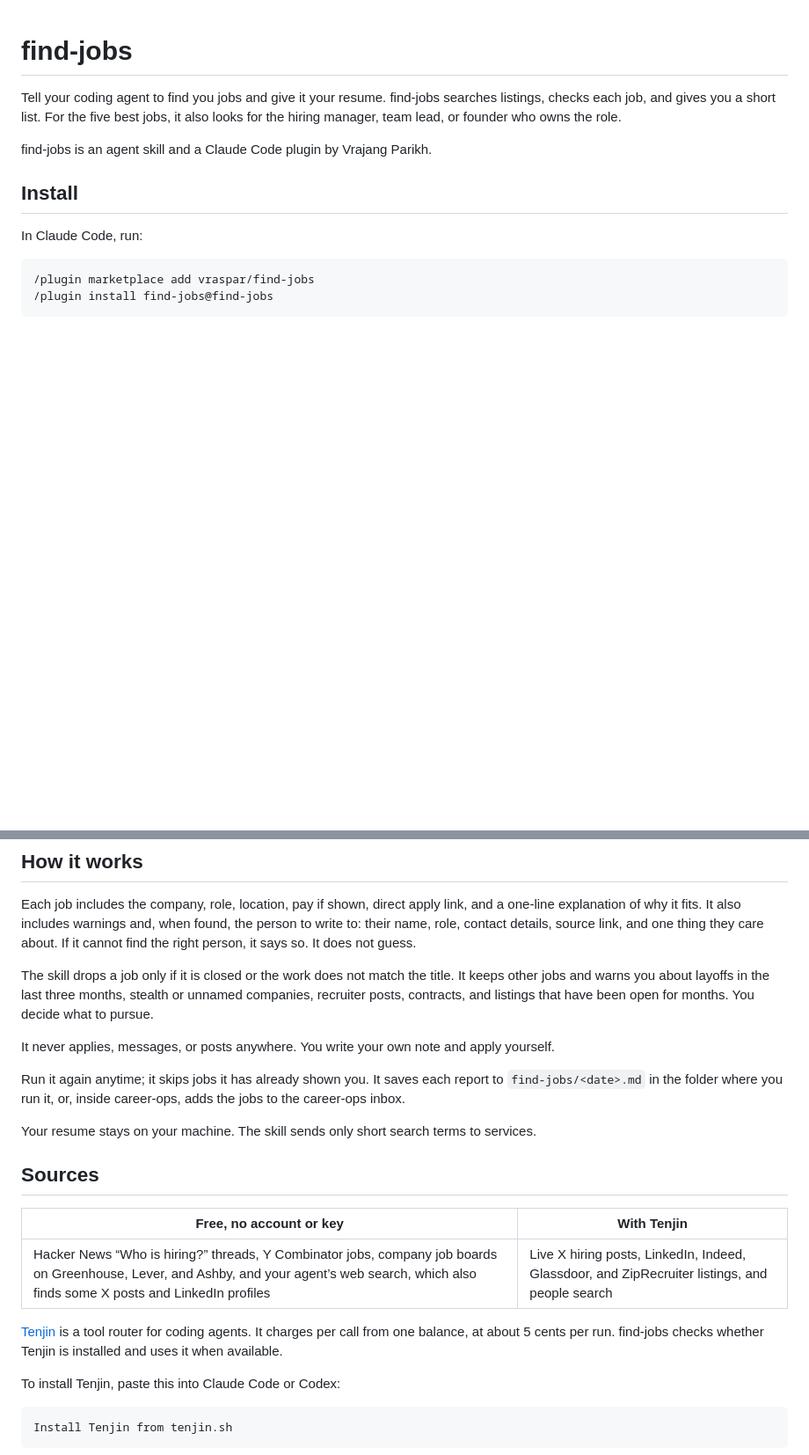
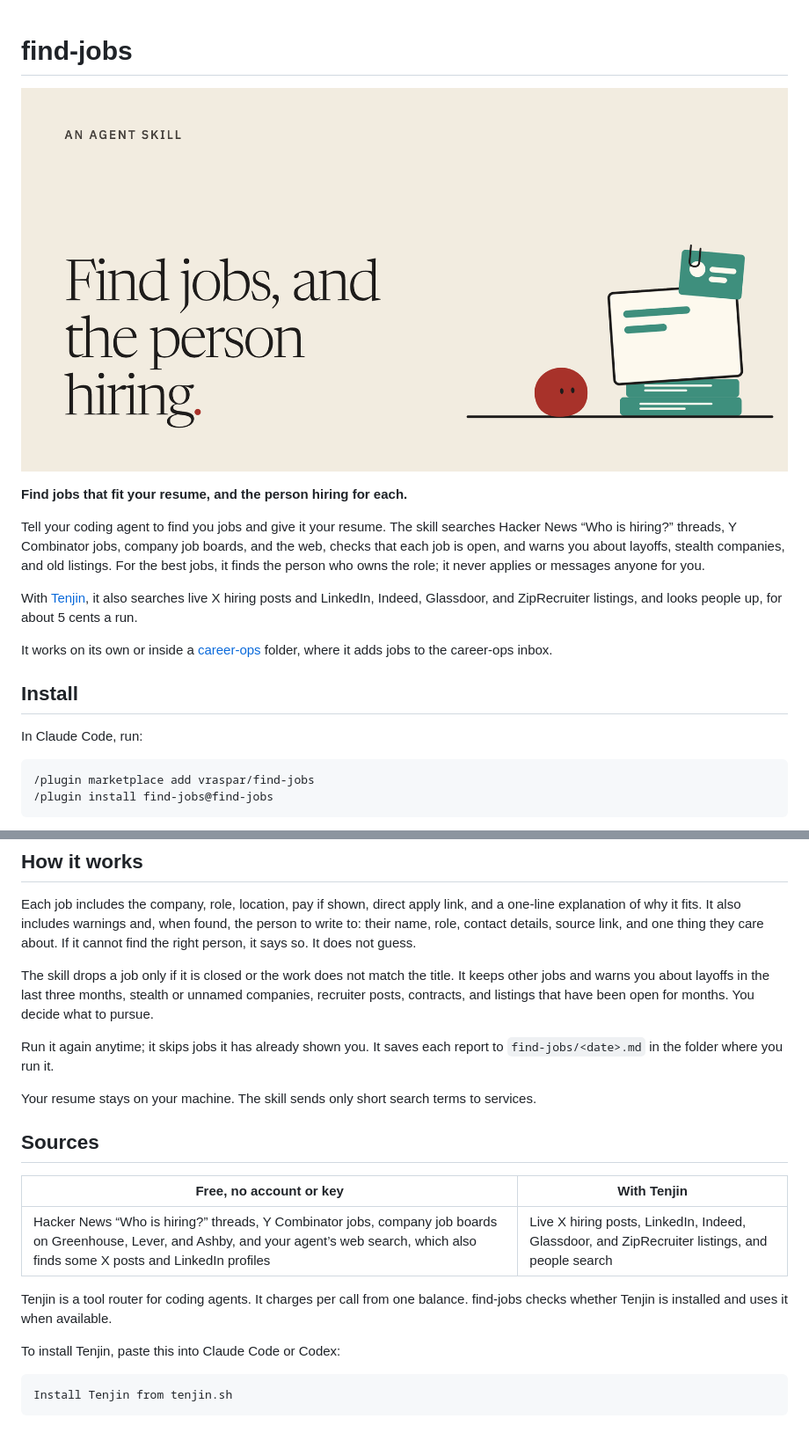
Before and after one commit to vraspar/find-jobs, a Markdown page: README.md, 2 parts joined by grey strips. Shown at 88% size. Rendered like a GitHub page; pictures changed too: assets/cover.png (added); blank space fills up the shorter version.

Commit message:
README: lead with what it does, add a cover, drop the author name
Co-Authored-By: Claude Opus 5.5 <noreply@anthropic.com>

```diff
--- a/README.md
+++ b/README.md
@@ -1,8 +1,14 @@
 # find-jobs
 
-Tell your coding agent to find you jobs and give it your resume. find-jobs searches listings, checks each job, and gives you a short list. For the five best jobs, it also looks for the hiring manager, team lead, or founder who owns the role.
+![find-jobs](assets/cover.png)
 
-find-jobs is an agent skill and a Claude Code plugin by Vrajang Parikh.
+**Find jobs that fit your resume, and the person hiring for each.**
+
+Tell your coding agent to find you jobs and give it your resume. The skill searches Hacker News “Who is hiring?” threads, Y Combinator jobs, company job boards, and the web, checks that each job is open, and warns you about layoffs, stealth companies, and old listings. For the best jobs, it finds the person who owns the role; it never applies or messages anyone for you.
+
+With [Tenjin](https://tenjin.sh), it also searches live X hiring posts and LinkedIn, Indeed, Glassdoor, and ZipRecruiter listings, and looks people up, for about 5 cents a run.
+
+It works on its own or inside a [career-ops](#works-with-career-ops) folder, where it adds jobs to the career-ops inbox.
 
 ## Install
 
@@ -53,9 +59,7 @@ Each job includes the company, role, location, pay if shown, direct apply link,
 
 The skill drops a job only if it is closed or the work does not match the title. It keeps other jobs and warns you about layoffs in the last three months, stealth or unnamed companies, recruiter posts, contracts, and listings that have been open for months. You decide what to pursue.
 
-It never applies, messages, or posts anywhere. You write your own note and apply yourself.
-
-Run it again anytime; it skips jobs it has already shown you. It saves each report to `find-jobs/<date>.md` in the folder where you run it, or, inside career-ops, adds the jobs to the career-ops inbox.
+Run it again anytime; it skips jobs it has already shown you. It saves each report to `find-jobs/<date>.md` in the folder where you run it.
 
 Your resume stays on your machine. The skill sends only short search terms to services.
 
@@ -65,7 +69,7 @@ Your resume stays on your machine. The skill sends only short search terms to se
 | --- | --- |
 | Hacker News “Who is hiring?” threads, Y Combinator jobs, company job boards on Greenhouse, Lever, and Ashby, and your agent’s web search, which also finds some X posts and LinkedIn profiles | Live X hiring posts, LinkedIn, Indeed, Glassdoor, and ZipRecruiter listings, and people search |
 
-[Tenjin](https://tenjin.sh) is a tool router for coding agents. It charges per call from one balance, at about 5 cents per run. find-jobs checks whether Tenjin is installed and uses it when available.
+Tenjin is a tool router for coding agents. It charges per call from one balance. find-jobs checks whether Tenjin is installed and uses it when available.
 
 To install Tenjin, paste this into Claude Code or Codex:
 
```
Also changed, not shown: 3 other files.
